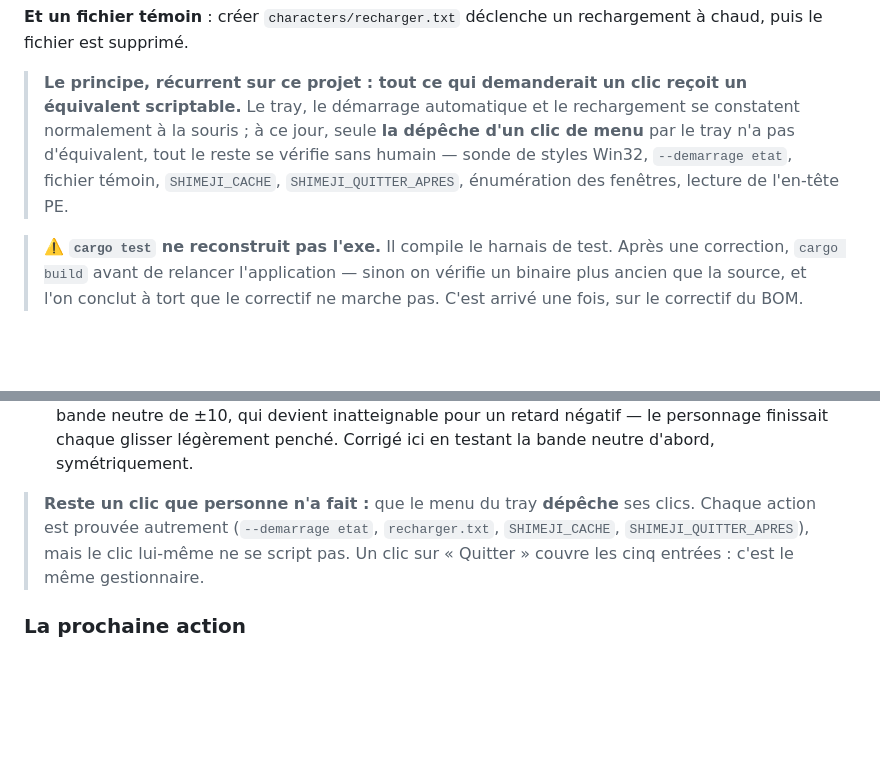
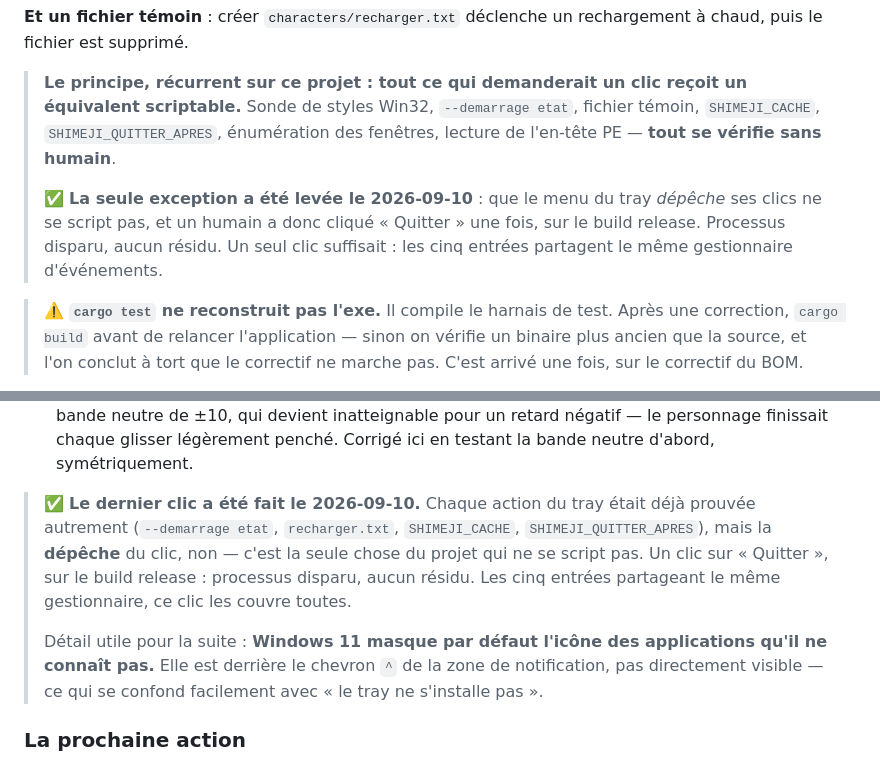
Before and after one commit to raclettedesavoie/shimeji-desktop, a Markdown page: CLAUDE.md, 2 parts joined by grey strips. GitHub-like rendering; blank space fills up the shorter version.

Commit message:
docs: le dernier clic est fait — le tray depeche bien ses clics
C'etait le seul point du projet sans equivalent scriptable. Chaque ACTION du
tray etait deja prouvee (--demarrage etat, recharger.txt, SHIMEJI_CACHE,
SHIMEJI_QUITTER_APRES), mais la DEPECHE d'un clic de menu ne se script pas.

Un clic sur « Quitter » dans le build release : processus disparu, aucun
residu. Les cinq entrees partageant le meme gestionnaire d'evenements, ce clic
les couvre toutes.

Consigne au passage un detail qui se confond facilement avec « le tray ne
s'installe pas » : Windows 11 masque par defaut l'icone des applications qu'il
ne connait pas, elle est derriere le chevron ^ de la zone de notification.

Co-Authored-By: Claude Opus 5 (1M context) <noreply@anthropic.com>

```diff
--- a/CLAUDE.md
+++ b/CLAUDE.md
@@ -150,11 +150,14 @@ remplacent un clic dans le tray :
 chaud, puis le fichier est supprimé.
 
 > **Le principe, récurrent sur ce projet : tout ce qui demanderait un clic reçoit un
-> équivalent scriptable.** Le tray, le démarrage automatique et le rechargement se
-> constatent normalement à la souris ; à ce jour, seule **la dépêche d'un clic de menu**
-> par le tray n'a pas d'équivalent, tout le reste se vérifie sans humain — sonde de
-> styles Win32, `--demarrage etat`, fichier témoin, `SHIMEJI_CACHE`,
-> `SHIMEJI_QUITTER_APRES`, énumération des fenêtres, lecture de l'en-tête PE.
+> équivalent scriptable.** Sonde de styles Win32, `--demarrage etat`, fichier témoin,
+> `SHIMEJI_CACHE`, `SHIMEJI_QUITTER_APRES`, énumération des fenêtres, lecture de
+> l'en-tête PE — **tout se vérifie sans humain**.
+>
+> ✅ **La seule exception a été levée le 2026-09-10** : que le menu du tray *dépêche*
+> ses clics ne se script pas, et un humain a donc cliqué « Quitter » une fois, sur le
+> build release. Processus disparu, aucun résidu. Un seul clic suffisait : les cinq
+> entrées partagent le même gestionnaire d'événements.
 
 > ⚠️ **`cargo test` ne reconstruit pas l'exe.** Il compile le harnais de test. Après une
 > correction, `cargo build` avant de relancer l'application — sinon on vérifie un binaire
@@ -729,10 +732,17 @@ Trois choses apprises en exécutant, qui valent plus que le code :
    négatif — le personnage finissait chaque glisser légèrement penché. Corrigé ici en
    testant la bande neutre d'abord, symétriquement.
 
-> **Reste un clic que personne n'a fait :** que le menu du tray **dépêche** ses clics.
-> Chaque action est prouvée autrement (`--demarrage etat`, `recharger.txt`,
-> `SHIMEJI_CACHE`, `SHIMEJI_QUITTER_APRES`), mais le clic lui-même ne se script pas. Un
-> clic sur « Quitter » couvre les cinq entrées : c'est le même gestionnaire.
+> ✅ **Le dernier clic a été fait le 2026-09-10.** Chaque action du tray était déjà
+> prouvée autrement (`--demarrage etat`, `recharger.txt`, `SHIMEJI_CACHE`,
+> `SHIMEJI_QUITTER_APRES`), mais la **dépêche** du clic, non — c'est la seule chose du
+> projet qui ne se script pas. Un clic sur « Quitter », sur le build release : processus
+> disparu, aucun résidu. Les cinq entrées partageant le même gestionnaire, ce clic les
+> couvre toutes.
+>
+> Détail utile pour la suite : **Windows 11 masque par défaut l'icône des applications
+> qu'il ne connaît pas.** Elle est derrière le chevron `^` de la zone de notification,
+> pas directement visible — ce qui se confond facilement avec « le tray ne s'installe
+> pas ».
 
 ### La prochaine action
 
```
Also changed, not shown: docs/plans/2026-09-09-etape-1b-tour-du-proprietaire.md (+5 -4 lines).
